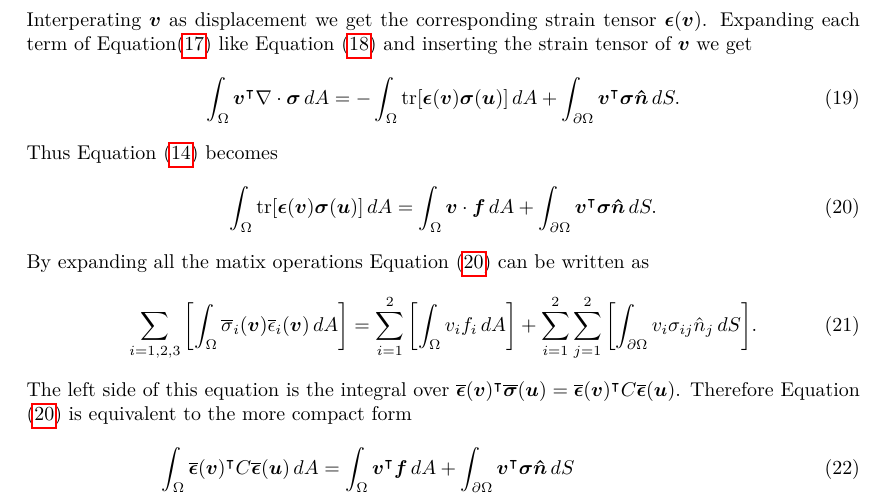
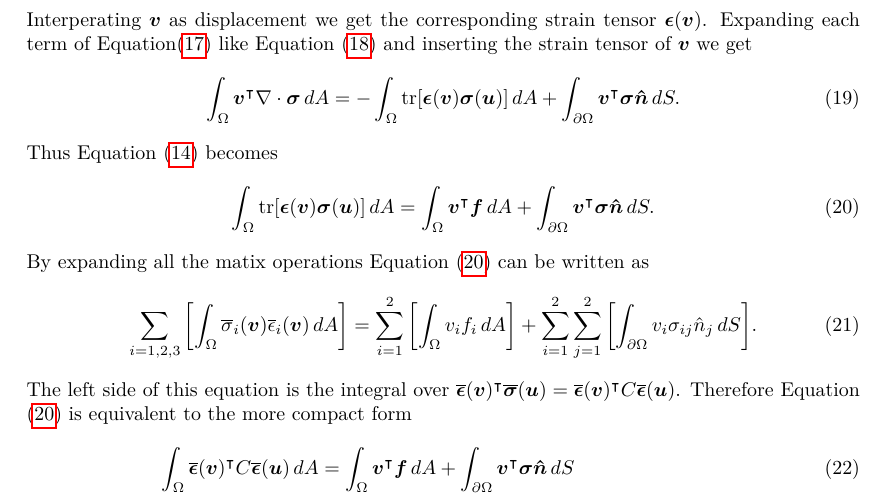
Before and after one commit to alexarntzen/FiniteElementProject, a LaTeX paper (report/main.tex): part of page 6 of 15, cut so that both start at the same text. Compiled offline with pdfLaTeX.

Commit message:
small typo fix

```diff
--- a/report/main.tex
+++ b/report/main.tex
@@ -415,7 +415,7 @@ Interperating $\boldsymbol{v}$ as displacement we get the corresponding strain t
 \end{equation}
 Thus Equation \eqref{eq-cauchy-momentum} becomes
 \begin{equation} \label{eq-almost-elastic-weak}
-    \int_\Omega{\tr[ \boldsymbol{\epsilon}(\boldsymbol v)\boldsymbol{\sigma}(\boldsymbol u)]} \,dA  = \int_\Omega{\boldsymbol{v} \cdot  \boldsymbol{f}} \,dA + \int_{\partial \Omega}{\boldsymbol{v}^\intercal \boldsymbol{\sigma}}\boldsymbol{\hat{n} } \,dS.
+    \int_\Omega{\tr[ \boldsymbol{\epsilon}(\boldsymbol v)\boldsymbol{\sigma}(\boldsymbol u)]} \,dA  = \int_\Omega{\boldsymbol{v}^\intercal    \boldsymbol{f}} \,dA + \int_{\partial \Omega}{\boldsymbol{v}^\intercal \boldsymbol{\sigma}}\boldsymbol{\hat{n} } \,dS.
 \end{equation}
 By expanding all the matix operations Equation \eqref{eq-almost-elastic-weak} can be written as
 \begin{equation}
```
